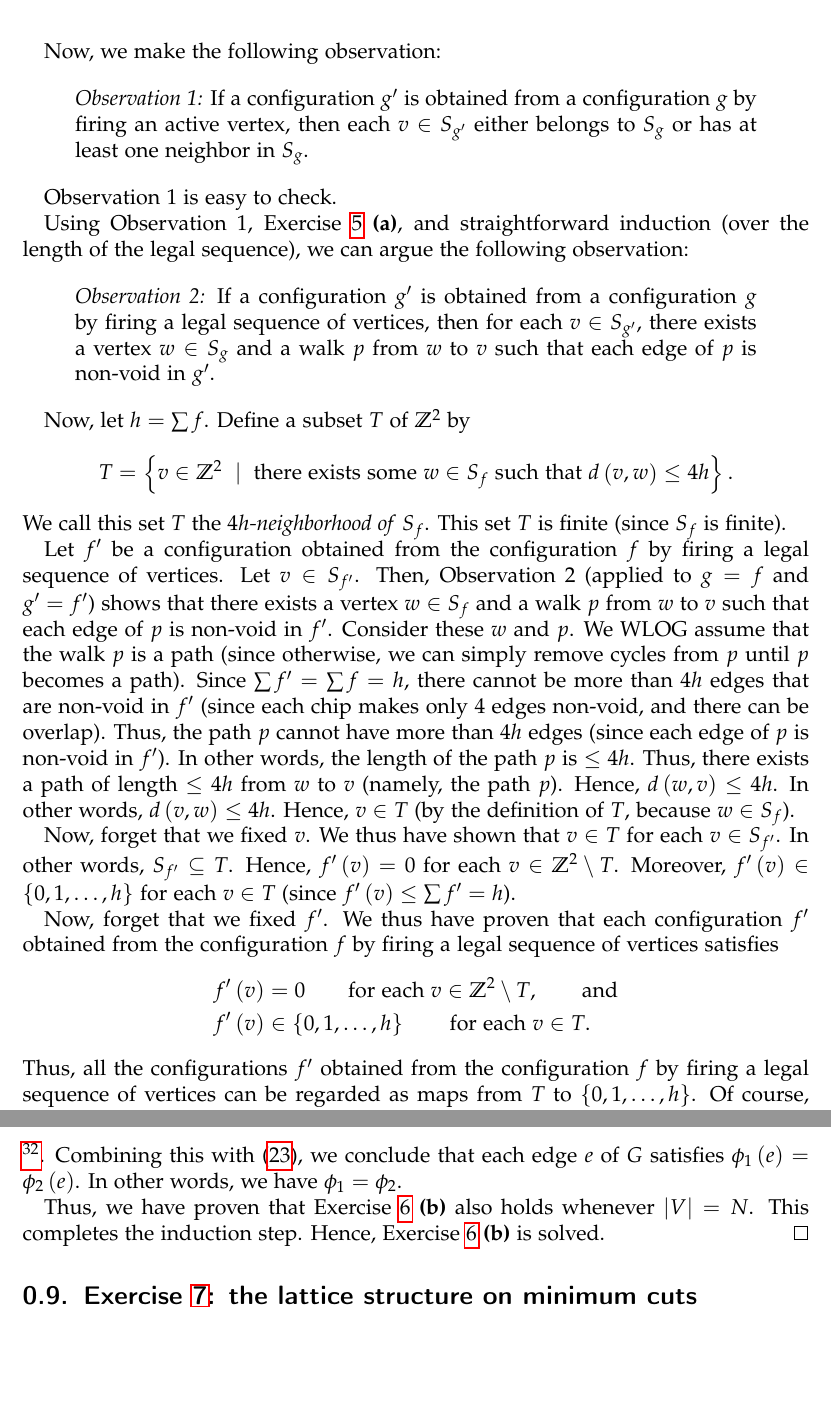
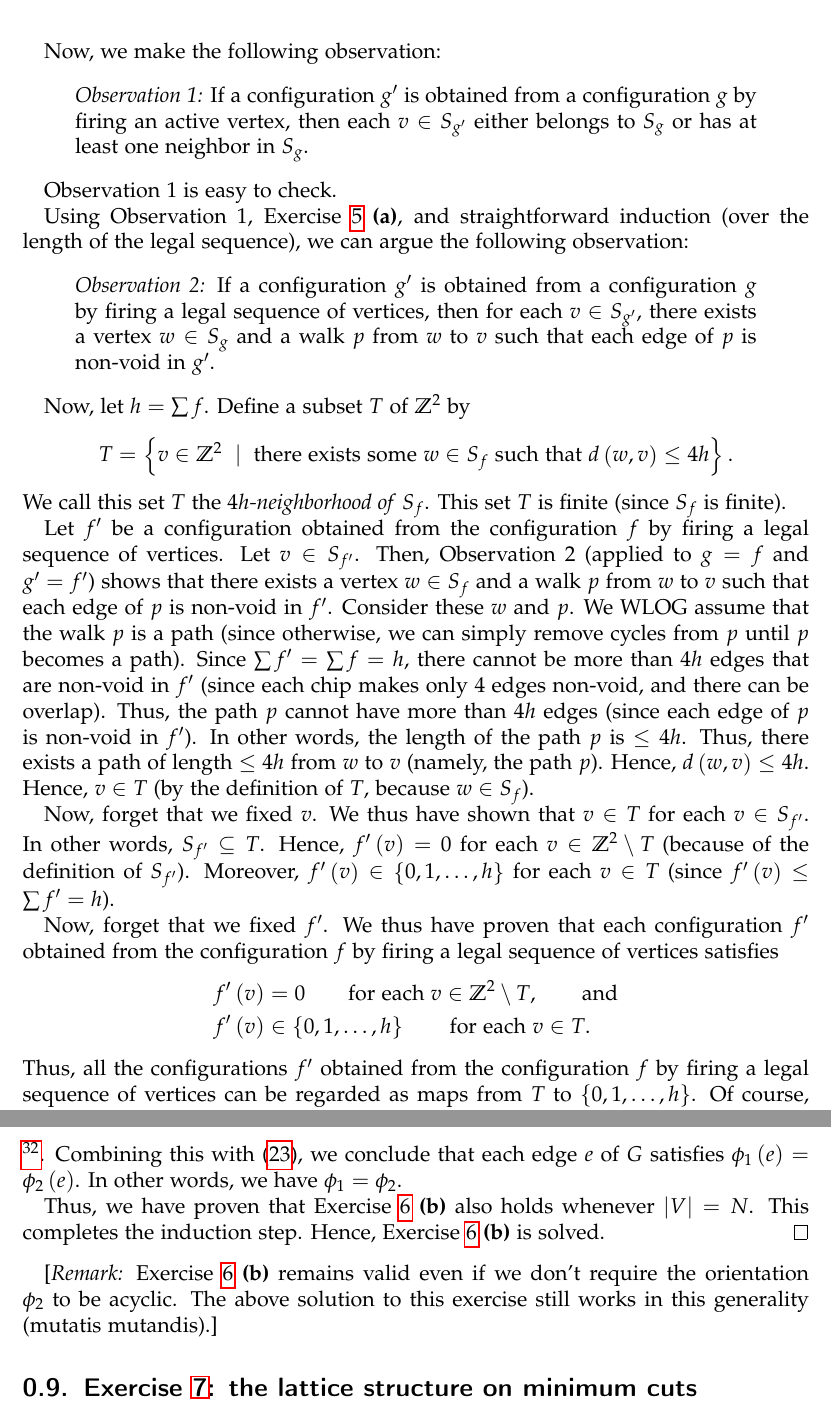
Before and after one commit to darijgr/nogra, a LaTeX problem sheet (hw5s.tex): two parts of pages 43 and 48 of 52, joined at a grey line, cut so that both start at the same text, the shorter picture padded with empty space. Compiled offline with pdfLaTeX.

Commit message:
hw5s: corrections, additional remark

```diff
--- a/hw5s.tex
+++ b/hw5s.tex
@@ -3373,7 +3373,7 @@ $v$ such that each edge of $p$ is non-void in $g^{\prime}$.
 Now, let $h=\sum f$. Define a subset $T$ of $\mathbb{Z}^{2}$ by%
 \[
 T=\left\{  v\in\mathbb{Z}^{2}\ \mid\ \text{there exists some }w\in S_{f}\text{
-such that }d\left(  v,w\right)  \leq4h\right\}  .
+such that }d\left( w, v \right)  \leq4h\right\}  .
 \]
 We call this set $T$ the $4h$\textit{-neighborhood of }$S_{f}$. This set $T$
 is finite (since $S_{f}$ is finite).
@@ -3390,13 +3390,13 @@ each chip makes only $4$ edges non-void, and there can be overlap). Thus, the
 path $p$ cannot have more than $4h$ edges (since each edge of $p$ is non-void
 in $f^{\prime}$). In other words, the length of the path $p$ is $\leq4h$.
 Thus, there exists a path of length $\leq4h$ from $w$ to $v$ (namely, the path
-$p$). Hence, $d\left(  w,v\right)  \leq4h$. In other words,
-$d \tup{v, w} \leq 4h$.
+$p$). Hence, $d\left(  w,v\right)  \leq4h$.
 Hence, $v\in T$ (by the definition of $T$, because $w\in S_{f}$).
 
 Now, forget that we fixed $v$. We thus have shown that $v\in T$ for each $v\in
 S_{f^{\prime}}$. In other words, $S_{f^{\prime}}\subseteq T$. Hence,
-$f^{\prime}\left(  v\right)  =0$ for each $v\in\mathbb{Z}^{2}\setminus T$.
+$f^{\prime}\left(  v\right)  =0$ for each $v\in\mathbb{Z}^{2}\setminus T$
+(because of the definition of $S_{f^{\prime}}$).
 Moreover, $f^{\prime}\left(  v\right)  \in\left\{  0,1,\ldots,h\right\}  $ for
 each $v\in T$ (since $f^{\prime}\left(  v\right)  \leq\sum f^{\prime}=h$).
 
@@ -3755,6 +3755,12 @@ Thus, we have proven that Exercise \ref{exe.aco.score-vector} \textbf{(b)}
 also holds whenever $\left\vert V\right\vert =N$. This completes the induction
 step. Hence, Exercise \ref{exe.aco.score-vector} \textbf{(b)} is solved.
 \end{proof}
+
+[\textit{Remark:}
+Exercise \ref{exe.aco.score-vector} \textbf{(b)} remains valid
+even if we don't require the orientation $\phi_2$ to be acyclic.
+The above solution to this exercise still works in this
+generality (mutatis mutandis).]
 
 \subsection{Exercise \ref{exe.flows-cuts.cut-lattice}: the
 lattice structure on minimum cuts}
```
Also changed, not shown: hw5s.tex (10 more changed lines).
